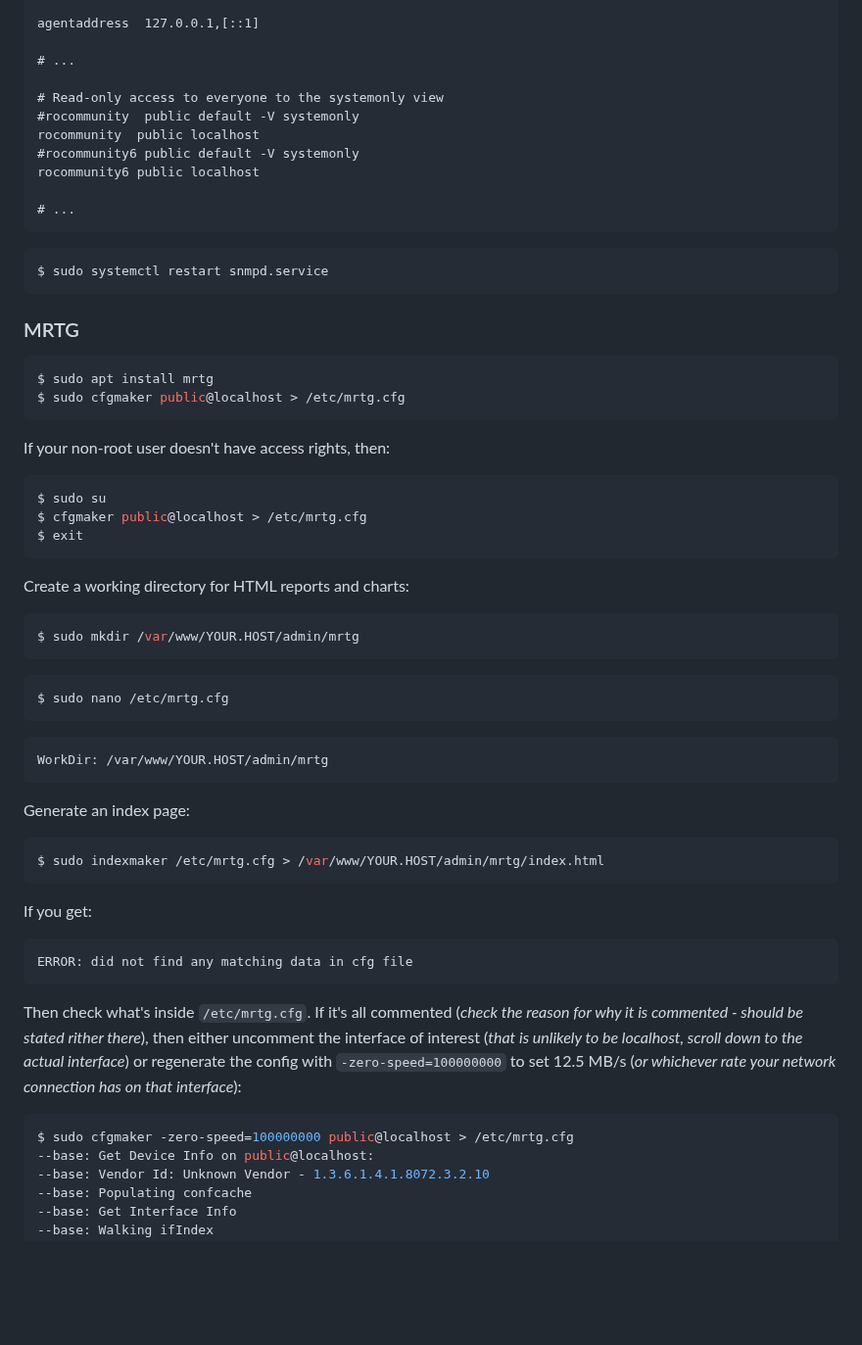
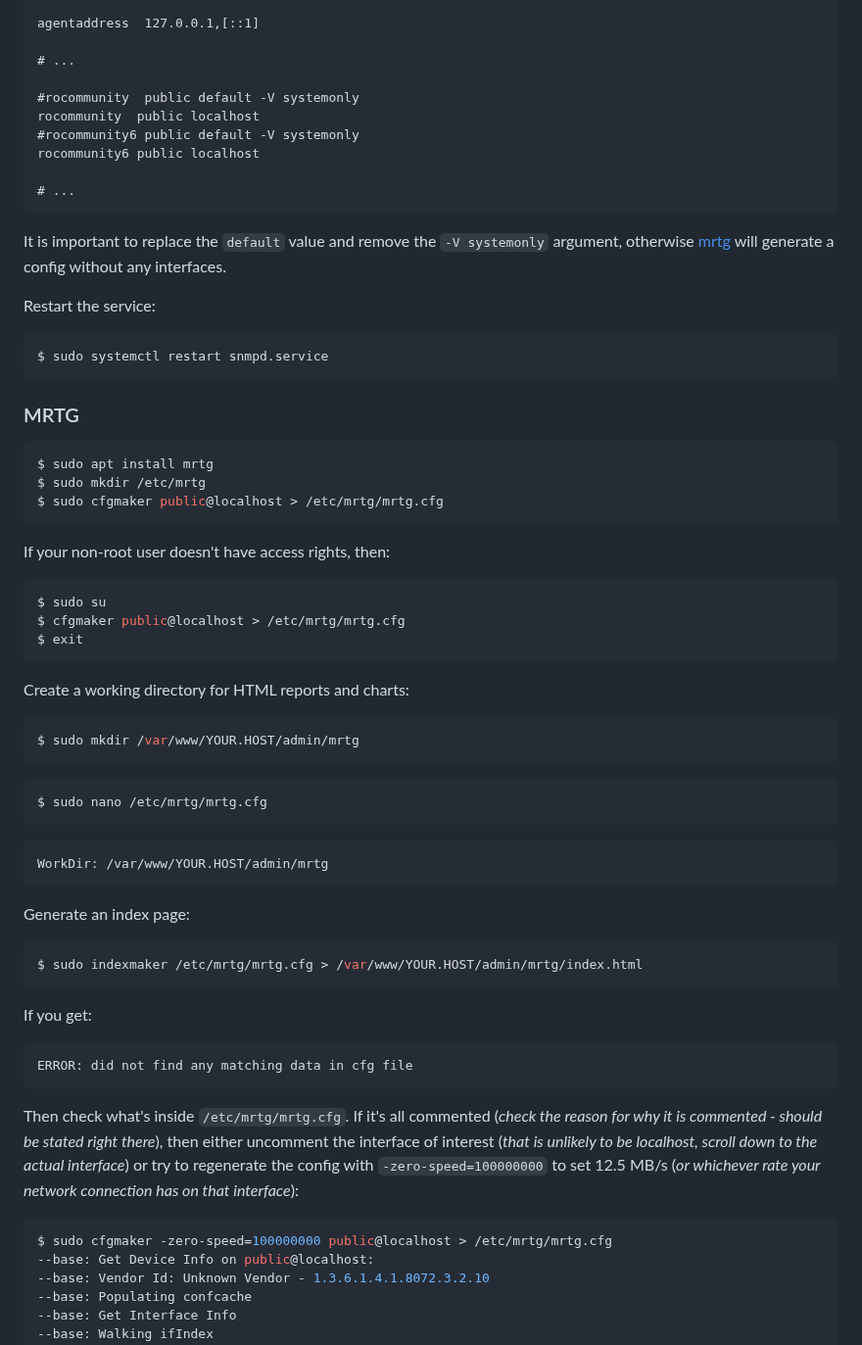
Before and after one commit to retifrav/scraps, a Markdown page: _linux/monitoring-network-traffic.md, the part around one of its changes. Shown at 98% size. Rendered like a GitHub page; blank space fills up the shorter version.

Commit message:
Some more details about SNMP/MRTG configuration

````diff
--- a/_linux/monitoring-network-traffic.md
+++ b/_linux/monitoring-network-traffic.md
@@ -30,7 +30,6 @@ agentaddress  127.0.0.1,[::1]
 
 # ...
 
-# Read-only access to everyone to the systemonly view
 #rocommunity  public default -V systemonly
 rocommunity  public localhost
 #rocommunity6 public default -V systemonly
@@ -38,6 +37,11 @@ rocommunity6 public localhost
 
 # ...
 ```
+
+It is important to replace the `default` value and remove the `-V systemonly` argument, otherwise [mrtg](#mrtg) will generate a config without any interfaces.
+
+Restart the service:
+
 ``` sh
 $ sudo systemctl restart snmpd.service
 ```
@@ -46,14 +50,15 @@ $ sudo systemctl restart snmpd.service
 
 ``` sh
 $ sudo apt install mrtg
-$ sudo cfgmaker public@localhost > /etc/mrtg.cfg
+$ sudo mkdir /etc/mrtg
+$ sudo cfgmaker public@localhost > /etc/mrtg/mrtg.cfg
 ```
 
 If your non-root user doesn't have access rights, then:
 
 ``` sh
 $ sudo su
-$ cfgmaker public@localhost > /etc/mrtg.cfg
+$ cfgmaker public@localhost > /etc/mrtg/mrtg.cfg
 $ exit
 ```
 
@@ -64,7 +69,7 @@ $ sudo mkdir /var/www/YOUR.HOST/admin/mrtg
 ```
 
 ``` sh
-$ sudo nano /etc/mrtg.cfg
+$ sudo nano /etc/mrtg/mrtg.cfg
 ```
 ```
 WorkDir: /var/www/YOUR.HOST/admin/mrtg
@@ -73,7 +78,7 @@ WorkDir: /var/www/YOUR.HOST/admin/mrtg
 Generate an index page:
 
 ``` sh
-$ sudo indexmaker /etc/mrtg.cfg > /var/www/YOUR.HOST/admin/mrtg/index.html
+$ sudo indexmaker /etc/mrtg/mrtg.cfg > /var/www/YOUR.HOST/admin/mrtg/index.html
 ```
 
 If you get:
@@ -82,10 +87,10 @@ If you get:
 ERROR: did not find any matching data in cfg file
 ```
 
-Then check what's inside `/etc/mrtg.cfg`. If it's all commented (*check the reason for why it is commented - should be stated rither there*), then either uncomment the interface of interest (*that is unlikely to be localhost, scroll down to the actual interface*) or regenerate the config with `-zero-speed=100000000` to set 12.5 MB/s (*or whichever rate your network connection has on that interface*):
+Then check what's inside `/etc/mrtg/mrtg.cfg`. If it's all commented (*check the reason for why it is commented - should be stated right there*), then either uncomment the interface of interest (*that is unlikely to be localhost, scroll down to the actual interface*) or try to regenerate the config with `-zero-speed=100000000` to set 12.5 MB/s (*or whichever rate your network connection has on that interface*):
 
 ``` sh
-$ sudo cfgmaker -zero-speed=100000000 public@localhost > /etc/mrtg.cfg
+$ sudo cfgmaker -zero-speed=100000000 public@localhost > /etc/mrtg/mrtg.cfg
 --base: Get Device Info on public@localhost:
 --base: Vendor Id: Unknown Vendor - 1.3.6.1.4.1.8072.3.2.10
 --base: Populating confcache
````
Also changed, not shown: other parts of _linux/monitoring-network-traffic.md (+13 -7 lines).
